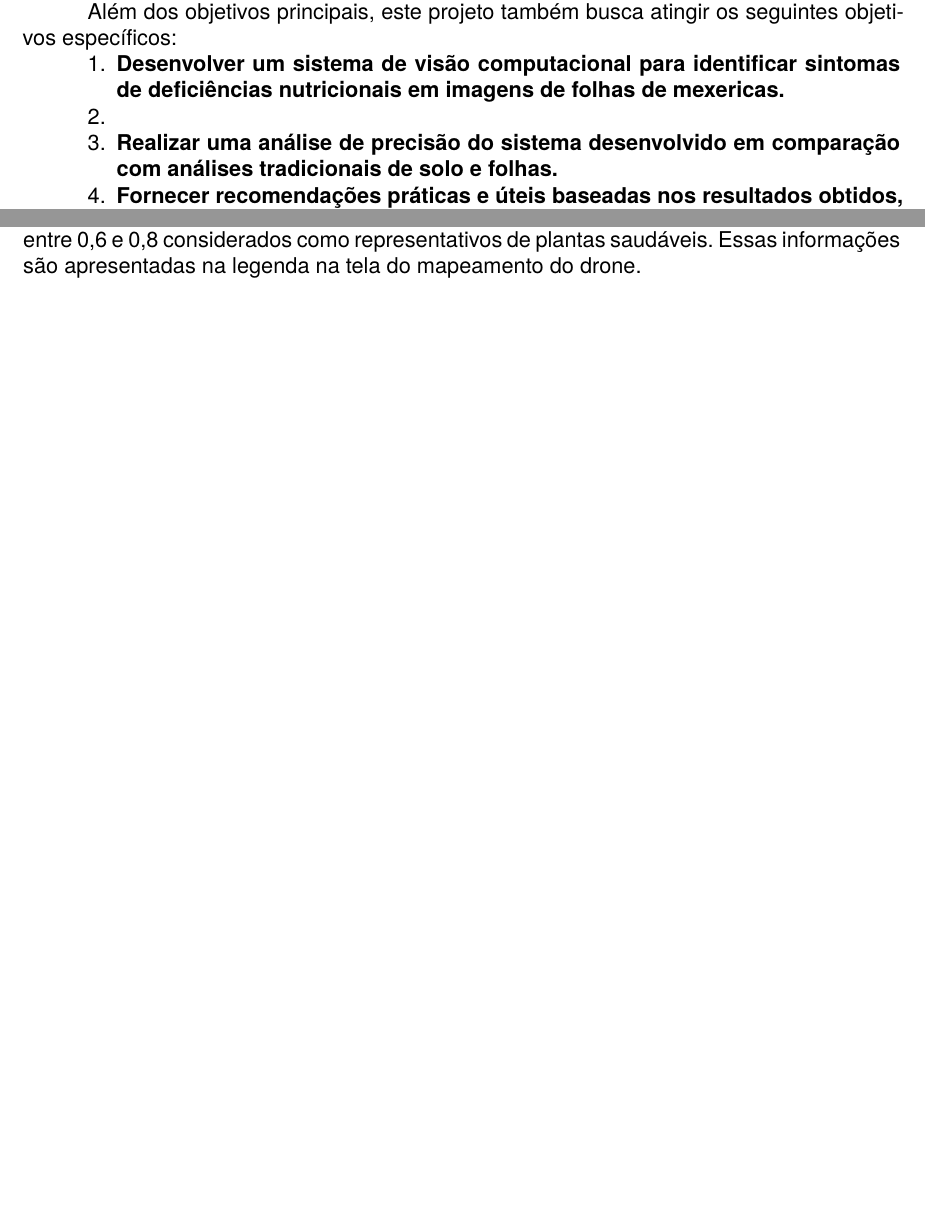
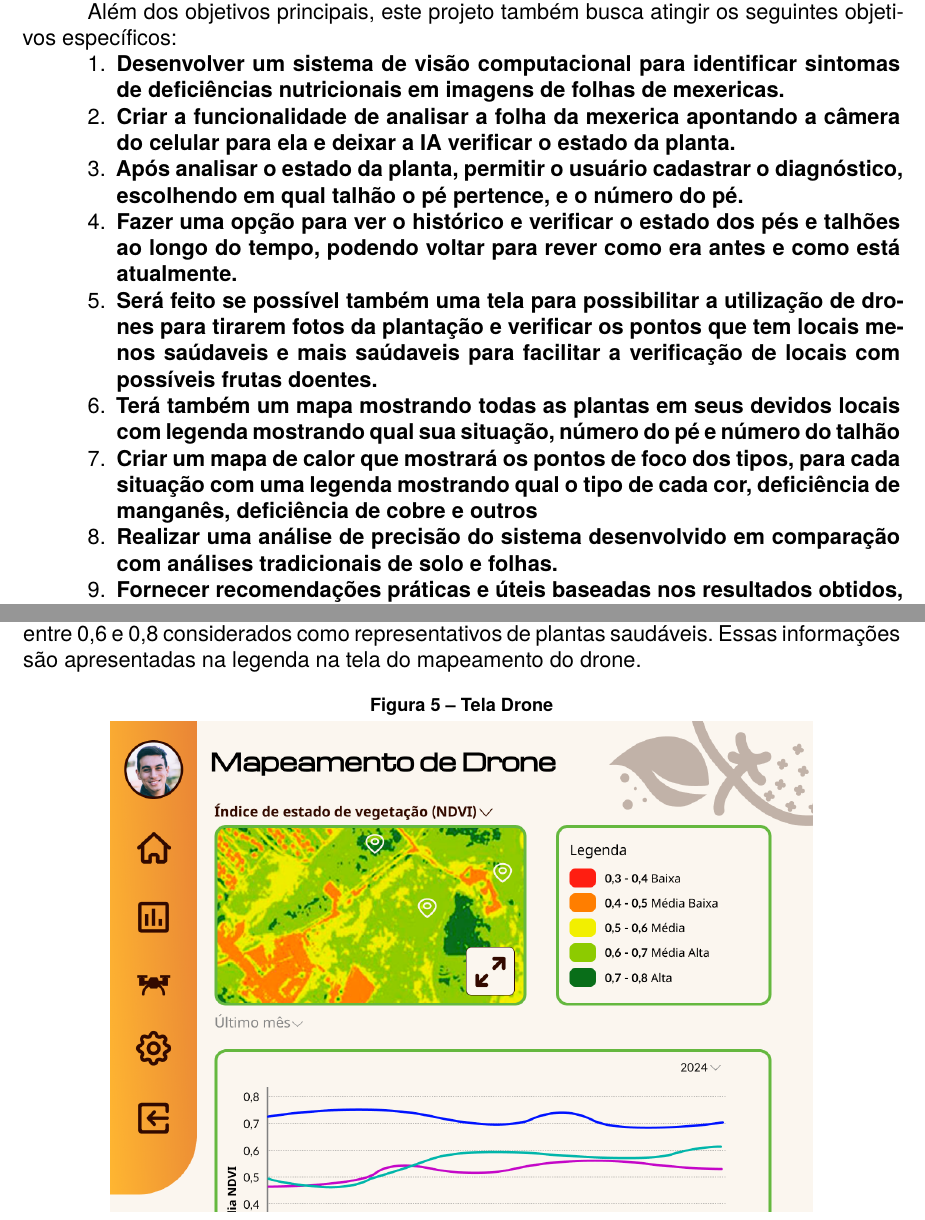
Before and after one commit to Vitalliz/pi-artigo-fatec, a LaTeX document (f299-template-pi-paper/fatec-template.tex, which reads f299-template-pi-paper/Topicos/objetivo.tex): two parts of pages 4 and 9 of 22 before the commit and two parts of pages 4 and 10 of 22 after it, joined at a grey line, cut so that both start at the same text, the shorter picture padded with empty space. Compiled offline with XeLaTeX; a missing font is replaced by an installed copy or a similar font.

Commit message:
Umas modificações

```diff
--- a/f299-template-pi-paper/Topicos/objetivo.tex
+++ b/f299-template-pi-paper/Topicos/objetivo.tex
@@ -11,12 +11,12 @@ Além dos objetivos principais, este projeto também busca atingir os seguintes
 
 \begin{enumerate}
 \item \textbf{Desenvolver um sistema de visão computacional para identificar sintomas de deficiências nutricionais em imagens de folhas de mexericas.}
-\item \textbf{}
+\item \textbf{Criar a funcionalidade de analisar a folha da mexerica apontando a câmera do celular para ela e deixar a IA  verificar o estado da planta.}
+\item \textbf{Após analisar o estado da planta, permitir o usuário cadastrar o diagnóstico, escolhendo em qual talhão o pé pertence, e o número do pé.}
+\item \textbf{Fazer uma opção para ver o histórico e verificar o estado dos pés e talhões ao longo do tempo, podendo voltar para rever como era antes e como está atualmente.}
+\item \textbf{Será feito se possível também uma tela para possibilitar a utilização de drones para tirarem fotos da plantação e verificar os pontos que tem locais menos saúdaveis e mais saúdaveis para facilitar a verificação de locais
+com possíveis frutas doentes.}
+\item \textbf{Terá também um mapa mostrando todas as plantas em seus devidos locais com legenda mostrando qual sua situação, número do pé e número do talhão}
+\item \textbf{Criar um mapa de calor que mostrará os pontos de foco dos tipos, para cada situação com uma legenda mostrando qual o tipo de cada cor, deficiência de manganês, deficiência de cobre e outros}
 \item \textbf{Realizar uma análise de precisão do sistema desenvolvido em comparação com análises tradicionais de solo e folhas.}
 \item \textbf{Fornecer recomendações práticas e úteis baseadas nos resultados obtidos, permitindo que os agricultores tratem as deficiências, quando necessário.} \end{enumerate}
-
-%1 - Desenvolver um sistema de visão computacional para identificar sintomas de deficiências nutricionais em imagens de folhas de mexericas.
-%2 - Criar a funcionalidade de analisar a folha da mexerica apontando a câmera do celular para ela e deixar a IA  verificar o estado da planta.
-%3 -
-%4 - Realizar uma análise de precisão do sistema desenvolvido em comparação com análises tradicionais de solo e folhas.
-%5 - Fornecer recomendações práticas e úteis baseadas nos resultados obtidos, permitindo que os agricultores tratem as deficiências, quando necessário.
```
Also changed, not shown: f299-template-pi-paper/Extras/post-textual.tex (+1 -2 lines), f299-template-pi-paper/Illustrations/canvas.png (added), f299-template-pi-paper/Illustrations/canvaspi_1.png (added), f299-template-pi-paper/Illustrations/canvaspi_2.png (added), f299-template-pi-paper/fatec-template.pdf, 5 other files.
